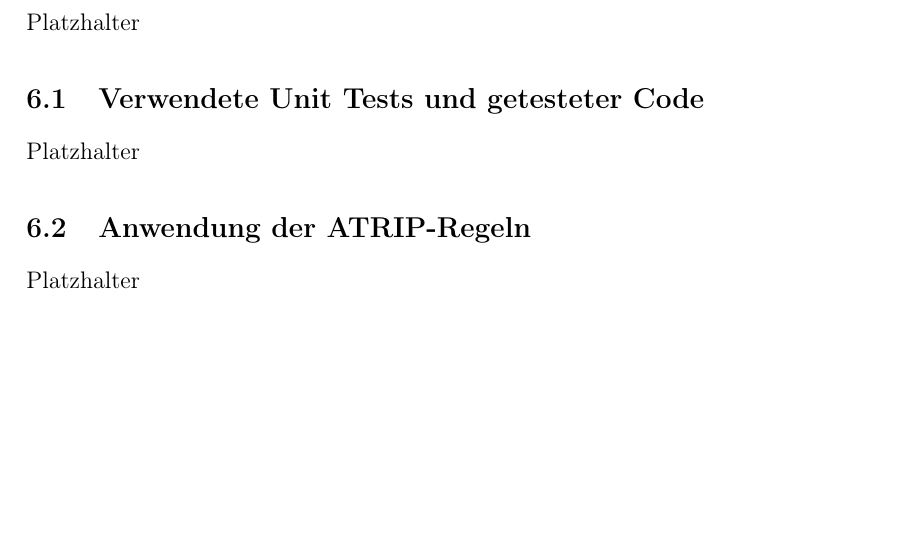
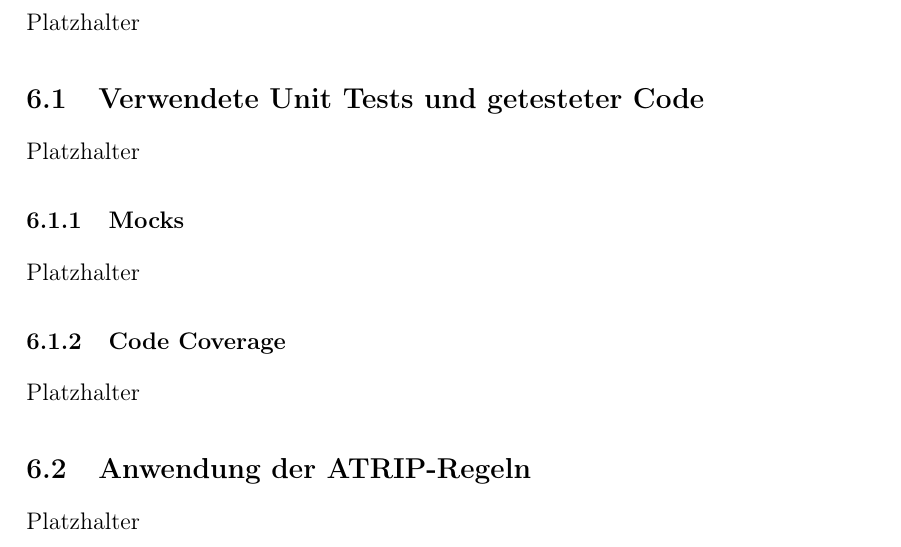
Before and after one commit to NicoSchrodt/EncryptionService, a LaTeX document (documentation/Ausarbeitung_Advanced_Softwareengineering_Nico_Schrodt.tex): part of page 16 of 16, cut so that both start at the same text. Compiled offline with pdfLaTeX.

Commit message:
More Doc + gitignore

```diff
--- a/documentation/Ausarbeitung_Advanced_Softwareengineering_Nico_Schrodt.tex
+++ b/documentation/Ausarbeitung_Advanced_Softwareengineering_Nico_Schrodt.tex
@@ -252,6 +252,12 @@ Platzhalter
 \subsection{Verwendete Unit Tests und getesteter Code}
 Platzhalter
 
+\subsubsection{Mocks}
+Platzhalter
+
+\subsubsection{Code Coverage}
+Platzhalter
+
 \subsection{Anwendung der ATRIP-Regeln}
 Platzhalter
 
```
Also changed, not shown: documentation/Ausarbeitung_Advanced_Softwareengineering_Nico_Schrodt.pdf, 1 other file.
